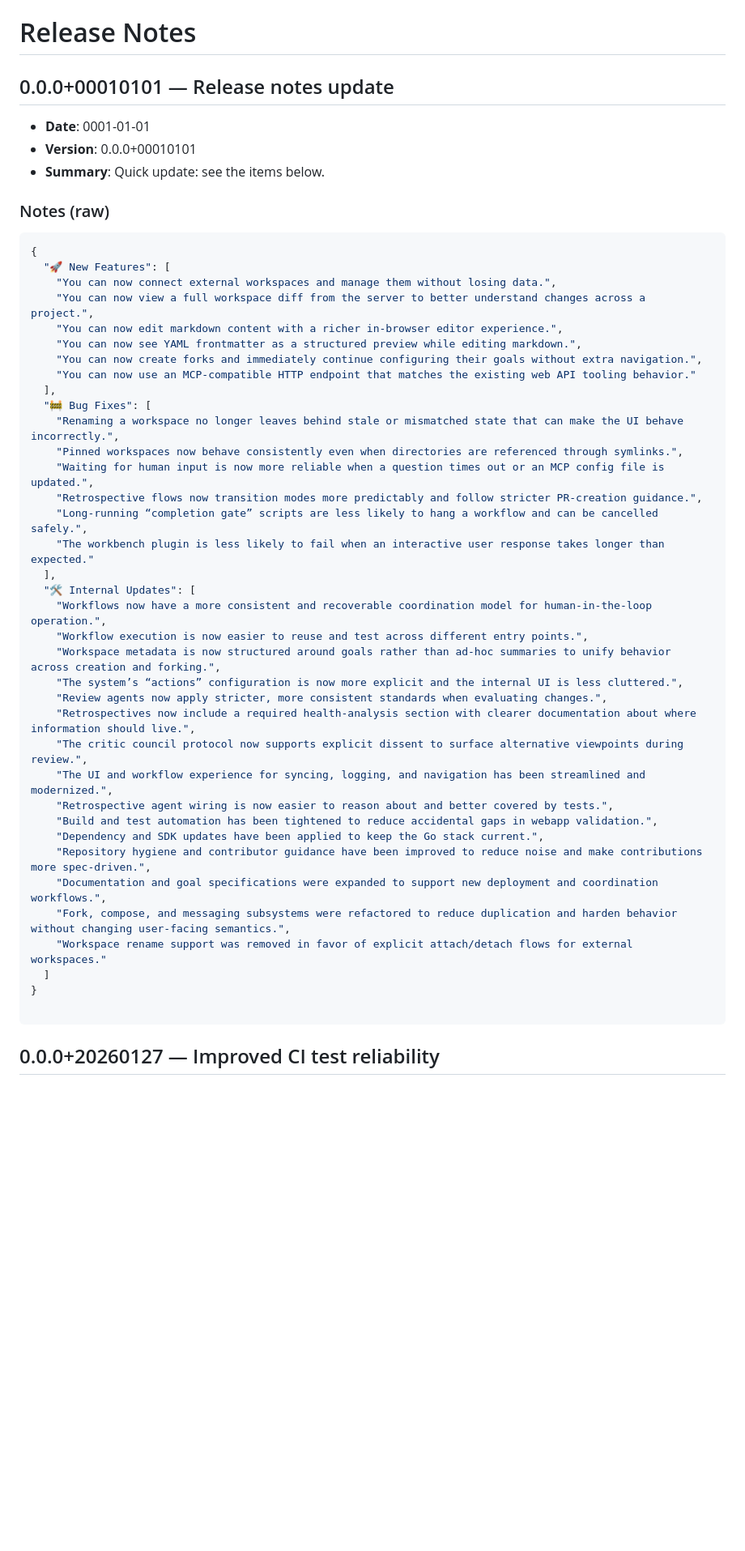
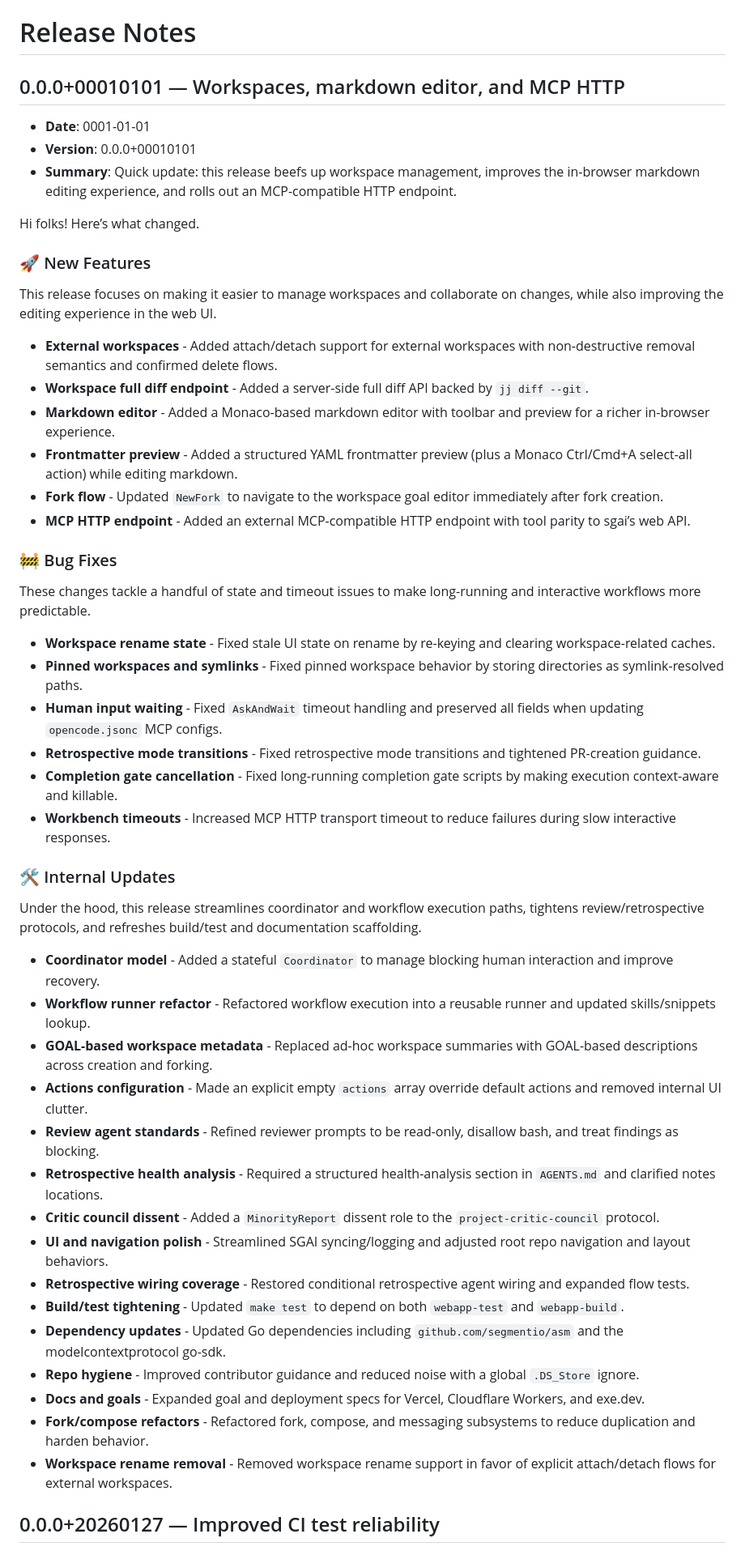
Before and after one commit to sandgardenhq/sgai, a Markdown page: RELEASE_NOTES.md, the part around the change. Shown at 81% size. Rendered like a GitHub page; blank space fills up the shorter version.

Commit message:
format 00010101 release notes section

````diff
--- a/RELEASE_NOTES.md
+++ b/RELEASE_NOTES.md
@@ -1,51 +1,54 @@
 # Release Notes
 
-## 0.0.0+00010101 — Release notes update
+## 0.0.0+00010101 — Workspaces, markdown editor, and MCP HTTP
 
 - **Date**: 0001-01-01
 - **Version**: 0.0.0+00010101
-- **Summary**: Quick update: see the items below.
+- **Summary**: Quick update: this release beefs up workspace management, improves the in-browser markdown editing experience, and rolls out an MCP-compatible HTTP endpoint.
 
-### Notes (raw)
+Hi folks! Here’s what changed.
 
-```json
-{
-  "🚀 New Features": [
-    "You can now connect external workspaces and manage them without losing data.",
-    "You can now view a full workspace diff from the server to better understand changes across a project.",
-    "You can now edit markdown content with a richer in-browser editor experience.",
-    "You can now see YAML frontmatter as a structured preview while editing markdown.",
-    "You can now create forks and immediately continue configuring their goals without extra navigation.",
-    "You can now use an MCP-compatible HTTP endpoint that matches the existing web API tooling behavior."
-  ],
-  "🚧 Bug Fixes": [
-    "Renaming a workspace no longer leaves behind stale or mismatched state that can make the UI behave incorrectly.",
-    "Pinned workspaces now behave consistently even when directories are referenced through symlinks.",
-    "Waiting for human input is now more reliable when a question times out or an MCP config file is updated.",
-    "Retrospective flows now transition modes more predictably and follow stricter PR-creation guidance.",
-    "Long-running “completion gate” scripts are less likely to hang a workflow and can be cancelled safely.",
-    "The workbench plugin is less likely to fail when an interactive user response takes longer than expected."
-  ],
-  "🛠 Internal Updates": [
-    "Workflows now have a more consistent and recoverable coordination model for human-in-the-loop operation.",
-    "Workflow execution is now easier to reuse and test across different entry points.",
-    "Workspace metadata is now structured around goals rather than ad-hoc summaries to unify behavior across creation and forking.",
-    "The system’s “actions” configuration is now more explicit and the internal UI is less cluttered.",
-    "Review agents now apply stricter, more consistent standards when evaluating changes.",
-    "Retrospectives now include a required health-analysis section with clearer documentation about where information should live.",
-    "The critic council protocol now supports explicit dissent to surface alternative viewpoints during review.",
-    "The UI and workflow experience for syncing, logging, and navigation has been streamlined and modernized.",
-    "Retrospective agent wiring is now easier to reason about and better covered by tests.",
-    "Build and test automation has been tightened to reduce accidental gaps in webapp validation.",
-    "Dependency and SDK updates have been applied to keep the Go stack current.",
-    "Repository hygiene and contributor guidance have been improved to reduce noise and make contributions more spec-driven.",
-    "Documentation and goal specifications were expanded to support new deployment and coordination workflows.",
-    "Fork, compose, and messaging subsystems were refactored to reduce duplication and harden behavior without changing user-facing semantics.",
-    "Workspace rename support was removed in favor of explicit attach/detach flows for external workspaces."
-  ]
-}
+### 🚀 New Features
 
-```
+This release focuses on making it easier to manage workspaces and collaborate on changes, while also improving the editing experience in the web UI.
+
+- **External workspaces** - Added attach/detach support for external workspaces with non-destructive removal semantics and confirmed delete flows.
+- **Workspace full diff endpoint** - Added a server-side full diff API backed by `jj diff --git`.
+- **Markdown editor** - Added a Monaco-based markdown editor with toolbar and preview for a richer in-browser experience.
+- **Frontmatter preview** - Added a structured YAML frontmatter preview (plus a Monaco Ctrl/Cmd+A select-all action) while editing markdown.
+- **Fork flow** - Updated `NewFork` to navigate to the workspace goal editor immediately after fork creation.
+- **MCP HTTP endpoint** - Added an external MCP-compatible HTTP endpoint with tool parity to sgai’s web API.
+
+### 🚧 Bug Fixes
+
+These changes tackle a handful of state and timeout issues to make long-running and interactive workflows more predictable.
+
+- **Workspace rename state** - Fixed stale UI state on rename by re-keying and clearing workspace-related caches.
+- **Pinned workspaces and symlinks** - Fixed pinned workspace behavior by storing directories as symlink-resolved paths.
+- **Human input waiting** - Fixed `AskAndWait` timeout handling and preserved all fields when updating `opencode.jsonc` MCP configs.
+- **Retrospective mode transitions** - Fixed retrospective mode transitions and tightened PR-creation guidance.
+- **Completion gate cancellation** - Fixed long-running completion gate scripts by making execution context-aware and killable.
+- **Workbench timeouts** - Increased MCP HTTP transport timeout to reduce failures during slow interactive responses.
+
+### 🛠 Internal Updates
+
+Under the hood, this release streamlines coordinator and workflow execution paths, tightens review/retrospective protocols, and refreshes build/test and documentation scaffolding.
+
+- **Coordinator model** - Added a stateful `Coordinator` to manage blocking human interaction and improve recovery.
+- **Workflow runner refactor** - Refactored workflow execution into a reusable runner and updated skills/snippets lookup.
+- **GOAL-based workspace metadata** - Replaced ad-hoc workspace summaries with GOAL-based descriptions across creation and forking.
+- **Actions configuration** - Made an explicit empty `actions` array override default actions and removed internal UI clutter.
+- **Review agent standards** - Refined reviewer prompts to be read-only, disallow bash, and treat findings as blocking.
+- **Retrospective health analysis** - Required a structured health-analysis section in `AGENTS.md` and clarified notes locations.
+- **Critic council dissent** - Added a `MinorityReport` dissent role to the `project-critic-council` protocol.
+- **UI and navigation polish** - Streamlined SGAI syncing/logging and adjusted root repo navigation and layout behaviors.
+- **Retrospective wiring coverage** - Restored conditional retrospective agent wiring and expanded flow tests.
+- **Build/test tightening** - Updated `make test` to depend on both `webapp-test` and `webapp-build`.
+- **Dependency updates** - Updated Go dependencies including `github.com/segmentio/asm` and the modelcontextprotocol go-sdk.
+- **Repo hygiene** - Improved contributor guidance and reduced noise with a global `.DS_Store` ignore.
+- **Docs and goals** - Expanded goal and deployment specs for Vercel, Cloudflare Workers, and exe.dev.
+- **Fork/compose refactors** - Refactored fork, compose, and messaging subsystems to reduce duplication and harden behavior.
+- **Workspace rename removal** - Removed workspace rename support in favor of explicit attach/detach flows for external workspaces.
 
 ## 0.0.0+20260127 — Improved CI test reliability
 
````
